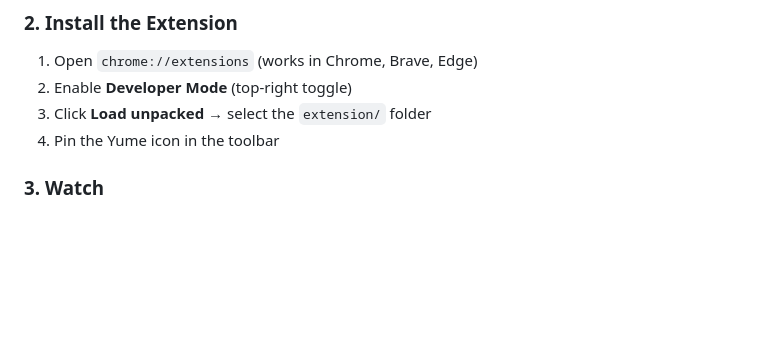
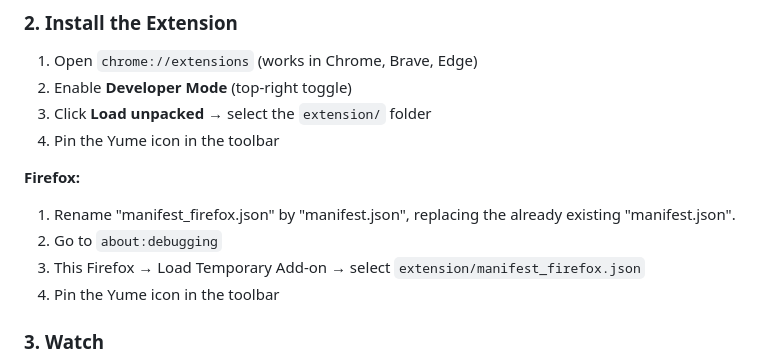
Before and after one commit to jenox645/Yume, a Markdown page: README.md, the part around the change. Drawn GitHub-style; blank space fills up the shorter version.

Commit message:
Update README with Firefox extension loading steps
Added instructions for loading the extension in Firefox.

```diff
--- a/README.md
+++ b/README.md
@@ -42,6 +42,12 @@ The setup wizard runs on first launch — it detects your hardware, installs dep
 1. Open `chrome://extensions` (works in Chrome, Brave, Edge)
 2. Enable **Developer Mode** (top-right toggle)
 3. Click **Load unpacked** → select the `extension/` folder
+4. Pin the Yume icon in the toolbar
+
+**Firefox:**
+1. Rename "manifest_firefox.json" by "manifest.json", replacing the already existing "manifest.json".
+2. Go to `about:debugging`
+3. This Firefox → Load Temporary Add-on → select `extension/manifest_firefox.json`
 4. Pin the Yume icon in the toolbar
 
 ### 3. Watch
```
